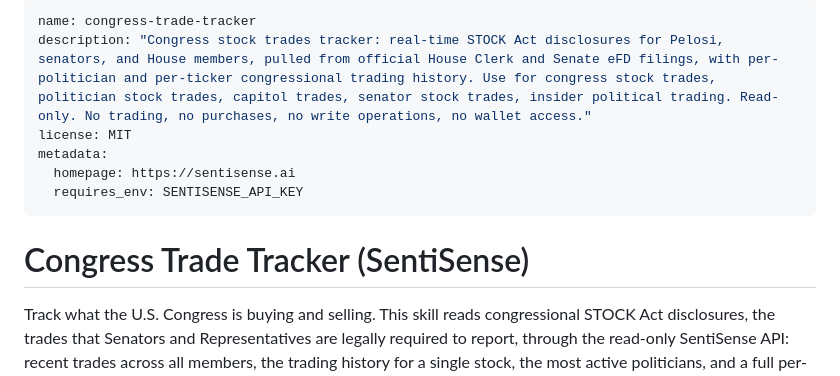
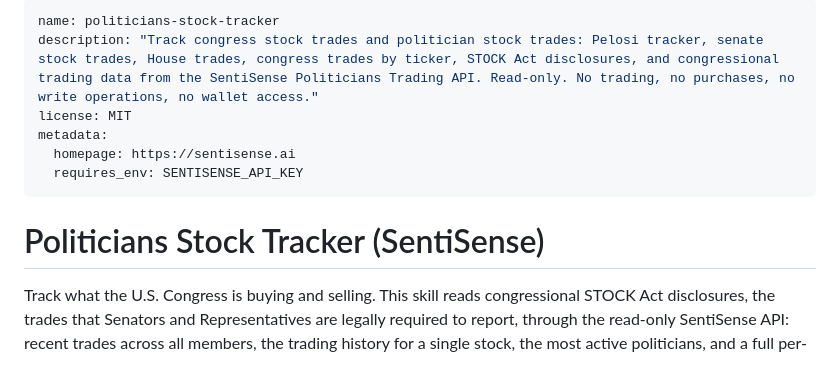
Before and after one commit to SentiSenseApp/skills, a Markdown page: skills/politicians-stock-tracker/SKILL.md, the part around the change. Drawn GitHub-style.

Commit message:
Rename congress-trade-tracker to politicians-stock-tracker (max-intent funnel keywords, brand-aligned to Politicians Trading API)

```diff
--- a/skills/congress-trade-tracker/SKILL.md
+++ b/skills/politicians-stock-tracker/SKILL.md
@@ -1,12 +1,12 @@
 ---
-name: congress-trade-tracker
-description: "Congress stock trades tracker: real-time STOCK Act disclosures for Pelosi, senators, and House members, pulled from official House Clerk and Senate eFD filings, with per-politician and per-ticker congressional trading history. Use for congress stock trades, politician stock trades, capitol trades, senator stock trades, insider political trading. Read-only. No trading, no purchases, no write operations, no wallet access."
+name: politicians-stock-tracker
+description: "Track congress stock trades and politician stock trades: Pelosi tracker, senate stock trades, House trades, congress trades by ticker, STOCK Act disclosures, and congressional trading data from the SentiSense Politicians Trading API. Read-only. No trading, no purchases, no write operations, no wallet access."
 license: MIT
 metadata:
   homepage: https://sentisense.ai
   requires_env: SENTISENSE_API_KEY
 ---
-# Congress Trade Tracker (SentiSense)
+# Politicians Stock Tracker (SentiSense)
 
 Track what the U.S. Congress is buying and selling. This skill reads congressional STOCK Act disclosures, the trades that Senators and Representatives are legally required to report, through the read-only SentiSense API: recent trades across all members, the trading history for a single stock, the most active politicians, and a full per-member profile. Amounts, chambers, parties, and the gap between when a trade happened and when it was disclosed all come straight from the official filings.
 
```
